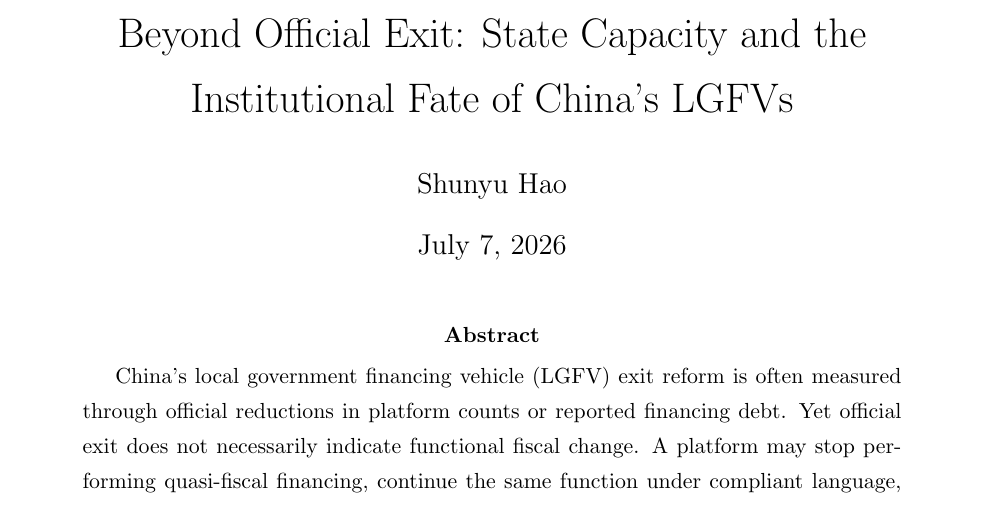
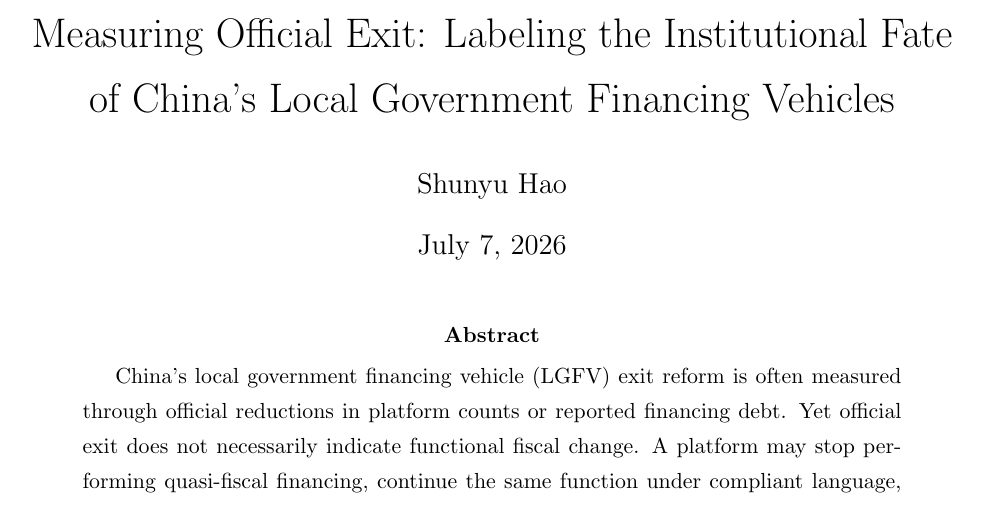
Before and after one commit to Shunyu1001/LGFV, a LaTeX paper (paper/main.tex): part of page 1 of 95, cut at the place of the change. Compiled offline with pdfLaTeX.

Commit message:
Retitle paper around measurement

```diff
--- a/paper/main.tex
+++ b/paper/main.tex
@@ -12,7 +12,7 @@
 
 \linespread{1.3}
 
-\title{Beyond Official Exit: State Capacity and the Institutional Fate of China's LGFVs}
+\title{Measuring Official Exit: Labeling the Institutional Fate of China's Local Government Financing Vehicles}
 \author{Shunyu Hao}
 \date{\today}
 
```
